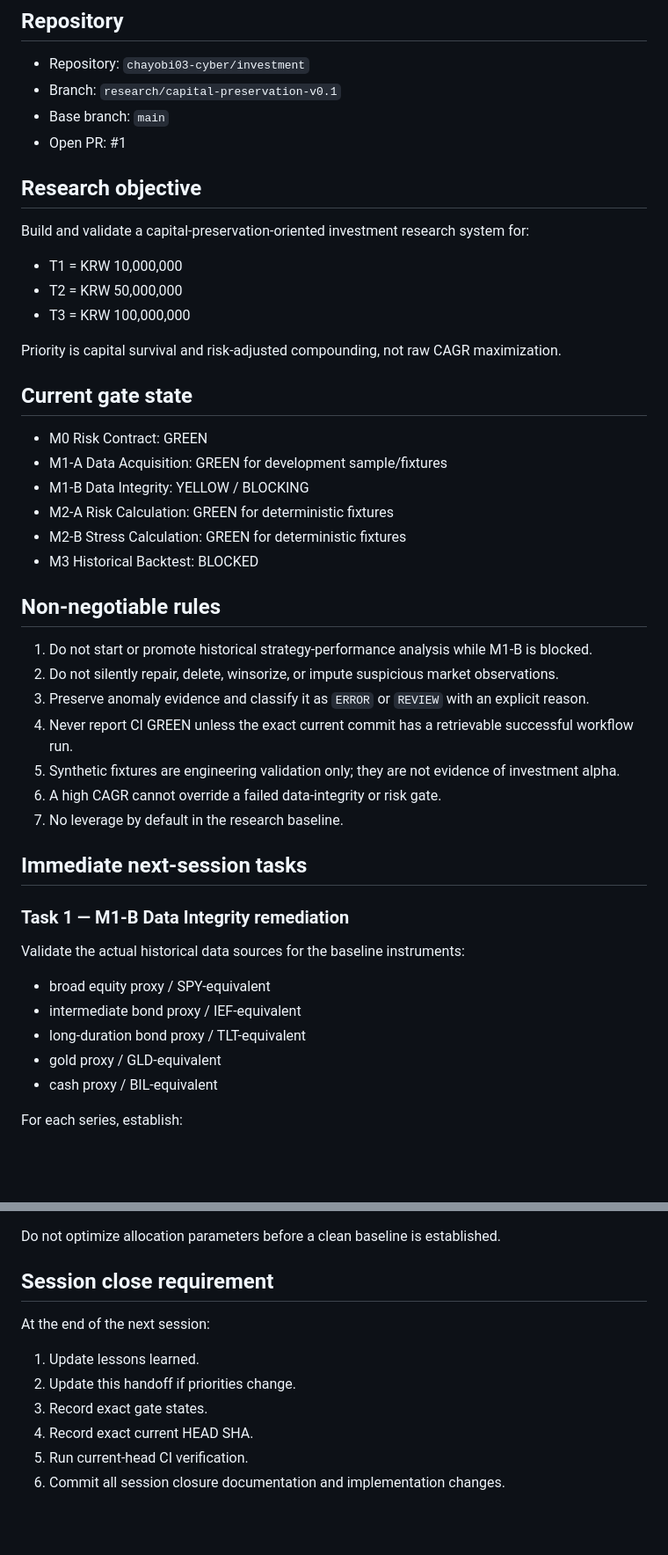
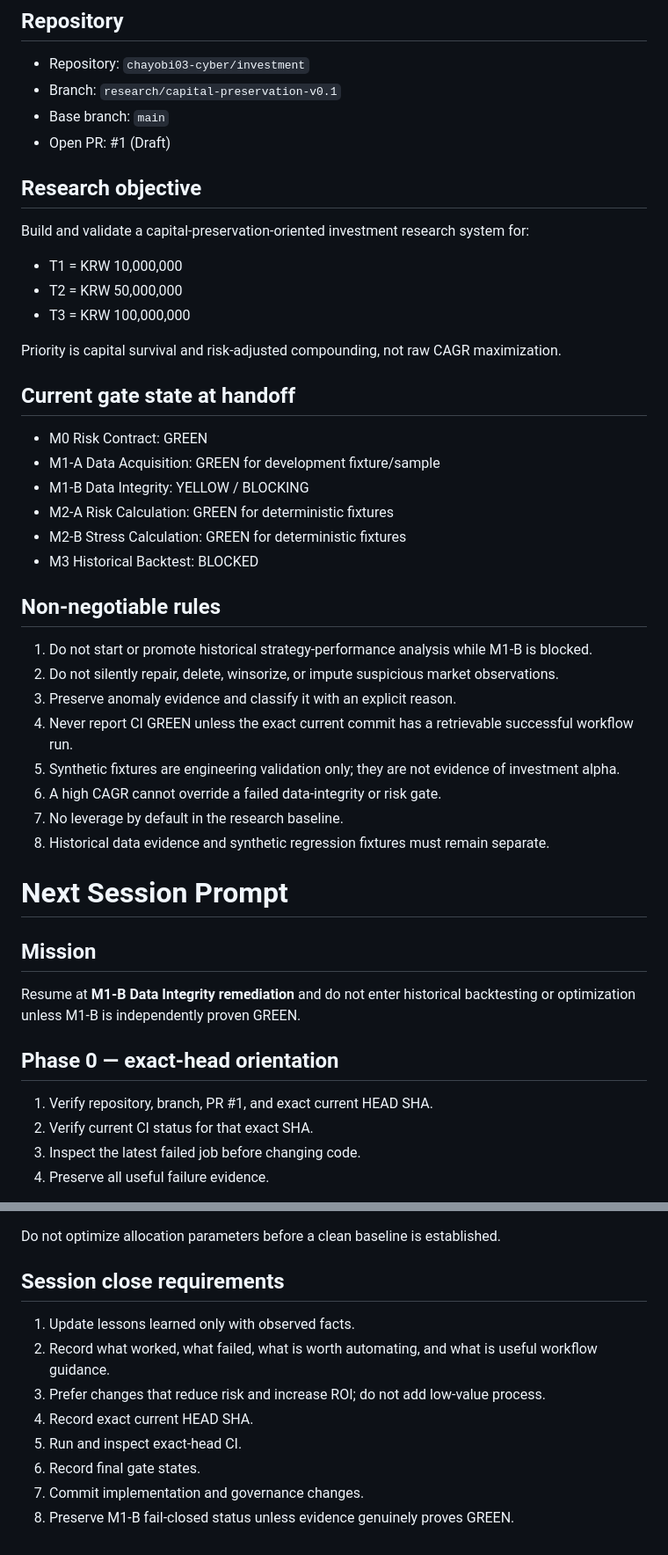
Before and after one commit to chayobi03-cyber/investment, a Markdown page: docs/governance/NEXT_SESSION_HANDOFF_2026-08-18.md, 2 parts joined by grey strips. Shown at 88% size. GitHub-like rendering; blank space fills up the shorter version.

```diff
--- a/docs/governance/NEXT_SESSION_HANDOFF_2026-08-18.md
+++ b/docs/governance/NEXT_SESSION_HANDOFF_2026-08-18.md
@@ -5,7 +5,7 @@
 - Repository: `chayobi03-cyber/investment`
 - Branch: `research/capital-preservation-v0.1`
 - Base branch: `main`
-- Open PR: #1
+- Open PR: #1 (Draft)
 
 ## Research objective
 
@@ -17,10 +17,10 @@ Build and validate a capital-preservation-oriented investment research system fo
 
 Priority is capital survival and risk-adjusted compounding, not raw CAGR maximization.
 
-## Current gate state
+## Current gate state at handoff
 
 - M0 Risk Contract: GREEN
-- M1-A Data Acquisition: GREEN for development sample/fixtures
+- M1-A Data Acquisition: GREEN for development fixture/sample
 - M1-B Data Integrity: YELLOW / BLOCKING
 - M2-A Risk Calculation: GREEN for deterministic fixtures
 - M2-B Stress Calculation: GREEN for deterministic fixtures
@@ -30,23 +30,23 @@ Priority is capital survival and risk-adjusted compounding, not raw CAGR maximiz
 
 1. Do not start or promote historical strategy-performance analysis while M1-B is blocked.
 2. Do not silently repair, delete, winsorize, or impute suspicious market observations.
-3. Preserve anomaly evidence and classify it as `ERROR` or `REVIEW` with an explicit reason.
+3. Preserve anomaly evidence and classify it with an explicit reason.
 4. Never report CI GREEN unless the exact current commit has a retrievable successful workflow run.
 5. Synthetic fixtures are engineering validation only; they are not evidence of investment alpha.
 6. A high CAGR cannot override a failed data-integrity or risk gate.
 7. No leverage by default in the research baseline.
+8. Historical data evidence and synthetic regression fixtures must remain separate.
 
-## Immediate next-session tasks
+# Next Session Prompt
 
-### Task 1 — M1-B Data Integrity remediation
+## Mission
 
-Validate the actual historical data sources for the baseline instruments:
+Resume at **M1-B Data Integrity remediation** and do not enter historical backtesting or optimization unless M1-B is independently proven GREEN.
 
-- broad equity proxy / SPY-equivalent
-- intermediate bond proxy / IEF-equivalent
-- long-duration bond proxy / TLT-equivalent
-- gold proxy / GLD-equivalent
-- cash proxy / BIL-equivalent
+## Phase 0 — exact-head orientation
 
-For each series, establish:
+1. Verify repository, branch, PR #1, and exact current HEAD SHA.
+2. Verify current CI status for that exact SHA.
+3. Inspect the latest failed job before changing code.
+4. Preserve all useful failure evidence.
 
@@ -154,13 +209,13 @@ Proceed in this order:
 
 Do not optimize allocation parameters before a clean baseline is established.
 
-## Session close requirement
+## Session close requirements
 
-At the end of the next session:
-
-1. Update lessons learned.
-2. Update this handoff if priorities change.
-3. Record exact gate states.
+1. Update lessons learned only with observed facts.
+2. Record what worked, what failed, what is worth automating, and what is useful workflow guidance.
+3. Prefer changes that reduce risk and increase ROI; do not add low-value process.
 4. Record exact current HEAD SHA.
-5. Run current-head CI verification.
-6. Commit all session closure documentation and implementation changes.
+5. Run and inspect exact-head CI.
+6. Record final gate states.
+7. Commit implementation and governance changes.
+8. Preserve M1-B fail-closed status unless evidence genuinely proves GREEN.
```
Also changed, not shown: other parts of docs/governance/NEXT_SESSION_HANDOFF_2026-08-18.md (+118 -63 lines).
